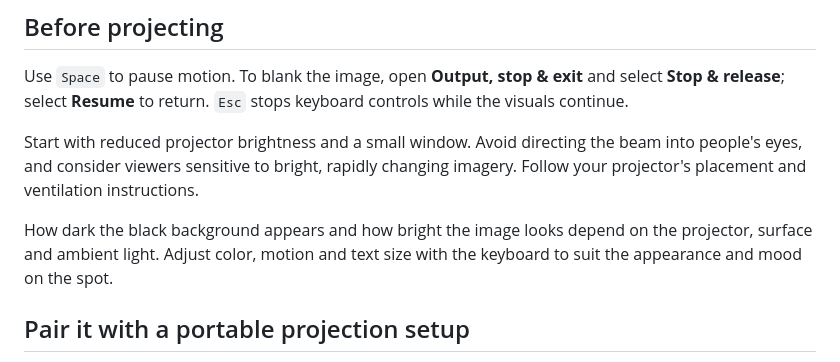
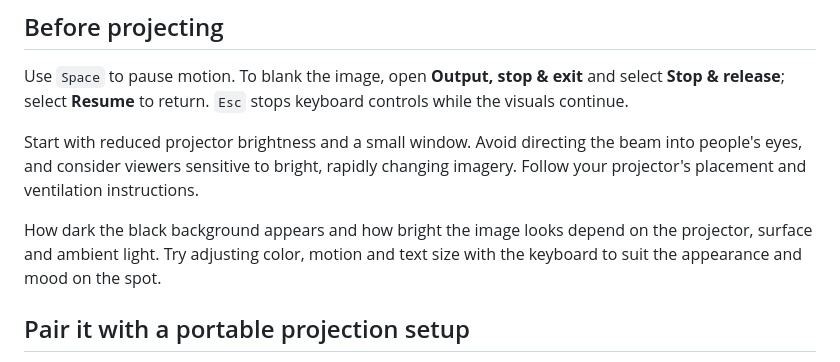
Before and after one commit to hiro-collab/halloween-projection, a Markdown page: README.en.md, the part around the change. GitHub-like rendering.

Commit message:
Invite readers to adjust the visuals on the spot

```diff
--- a/README.en.md
+++ b/README.en.md
@@ -129,7 +129,7 @@ Use `Space` to pause motion. To blank the image, open **Output, stop & exit** an
 
 Start with reduced projector brightness and a small window. Avoid directing the beam into people's eyes, and consider viewers sensitive to bright, rapidly changing imagery. Follow your projector's placement and ventilation instructions.
 
-How dark the black background appears and how bright the image looks depend on the projector, surface and ambient light. Adjust color, motion and text size with the keyboard to suit the appearance and mood on the spot.
+How dark the black background appears and how bright the image looks depend on the projector, surface and ambient light. Try adjusting color, motion and text size with the keyboard to suit the appearance and mood on the spot.
 
 ## Pair it with a portable projection setup
 
```
Also changed, not shown: README.md (+1 -1 lines).
